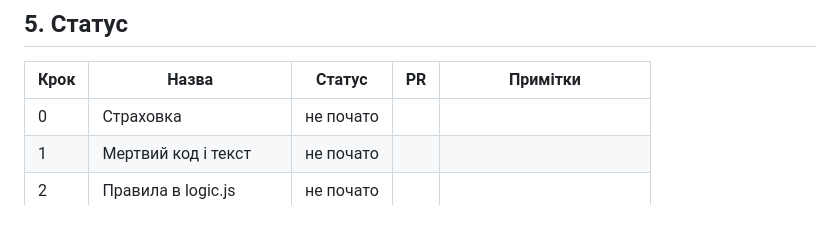
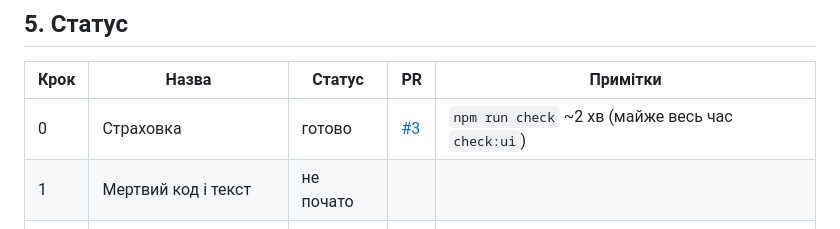
Before and after one commit to BohdanRybalka/archipelag-game, a Markdown page: docs/refactor-plan.md, the part around the change. GitHub-like rendering.

Commit message:
План: статус кроку 0
Co-Authored-By: Claude Opus 5.5 <noreply@anthropic.com>
Claude-Session: https://claude.ai/code/session_01WejZpw3GwMsBMg356U32P2

```diff
--- a/docs/refactor-plan.md
+++ b/docs/refactor-plan.md
@@ -71,7 +71,7 @@
 
 | Крок | Назва | Статус | PR | Примітки |
 |---|---|---|---|---|
-| 0 | Страховка | не почато | | |
+| 0 | Страховка | готово | [#3](https://github.com/BohdanRybalka/archipelag-game/pull/3) | `npm run check` ~2 хв (майже весь час `check:ui`) |
 | 1 | Мертвий код і текст | не почато | | |
 | 2 | Правила в logic.js | не почато | | |
 | 3 | Модулі, esbuild, Prettier | не почато | | |
```
